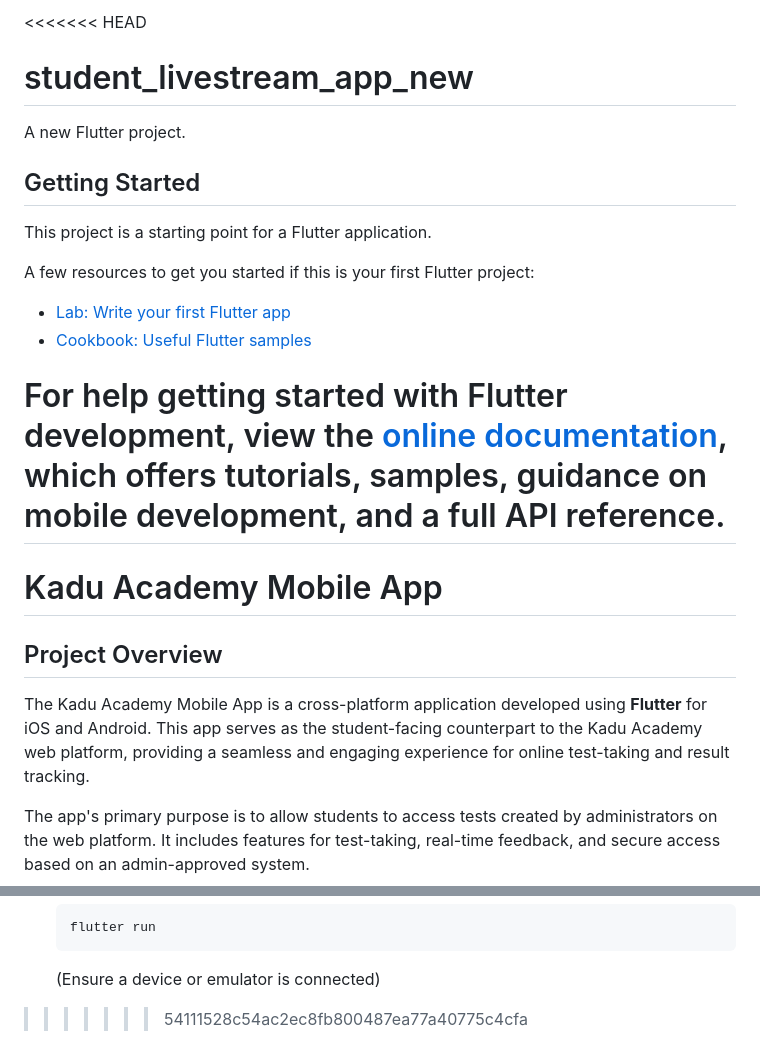
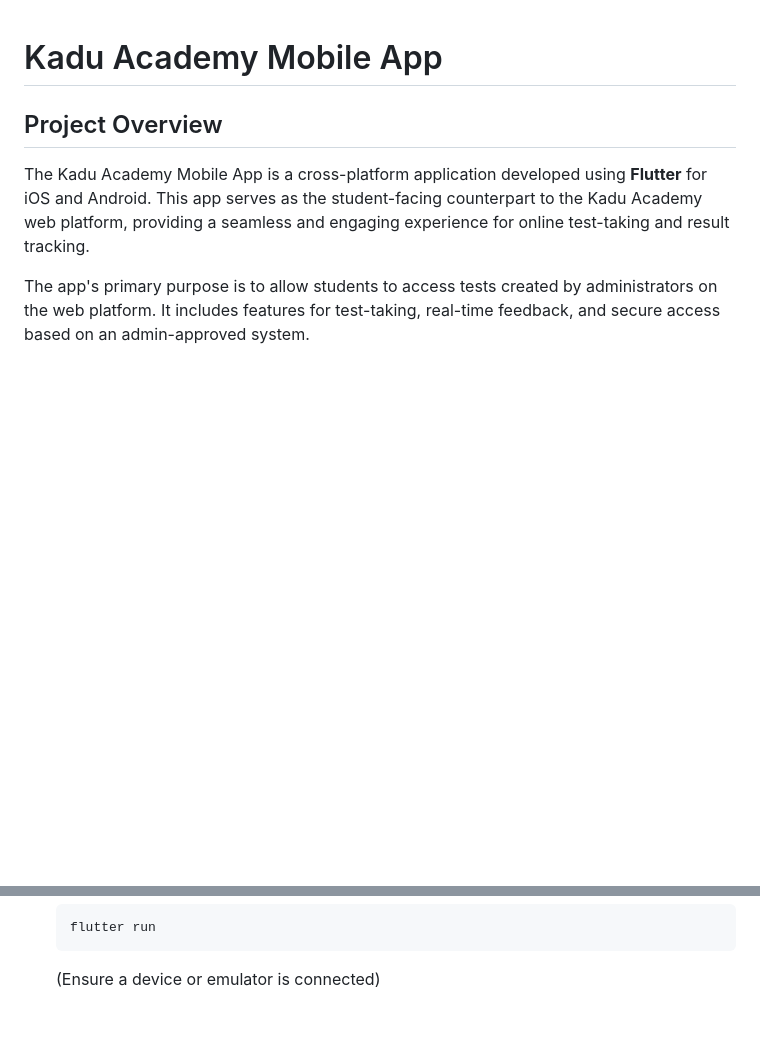
Before and after one commit to yash-masne/kadu-academy-app, a Markdown page: README.md, 2 parts joined by grey strips. Drawn GitHub-style; blank space fills up the shorter version.

````diff
--- a/README.md
+++ b/README.md
@@ -1,21 +1,3 @@
-<<<<<<< HEAD
-# student_livestream_app_new
-
-A new Flutter project.
-
-## Getting Started
-
-This project is a starting point for a Flutter application.
-
-A few resources to get you started if this is your first Flutter project:
-
-- [Lab: Write your first Flutter app](https://docs.flutter.dev/get-started/codelab)
-- [Cookbook: Useful Flutter samples](https://docs.flutter.dev/cookbook)
-
-For help getting started with Flutter development, view the
-[online documentation](https://docs.flutter.dev/), which offers tutorials,
-samples, guidance on mobile development, and a full API reference.
-=======
 # Kadu Academy Mobile App
 
 ## Project Overview
@@ -92,4 +74,3 @@ Follow these steps to set up the project locally.
     ```
 
     (Ensure a device or emulator is connected)
->>>>>>> 54111528c54ac2ec8fb800487ea77a40775c4cfa
````
